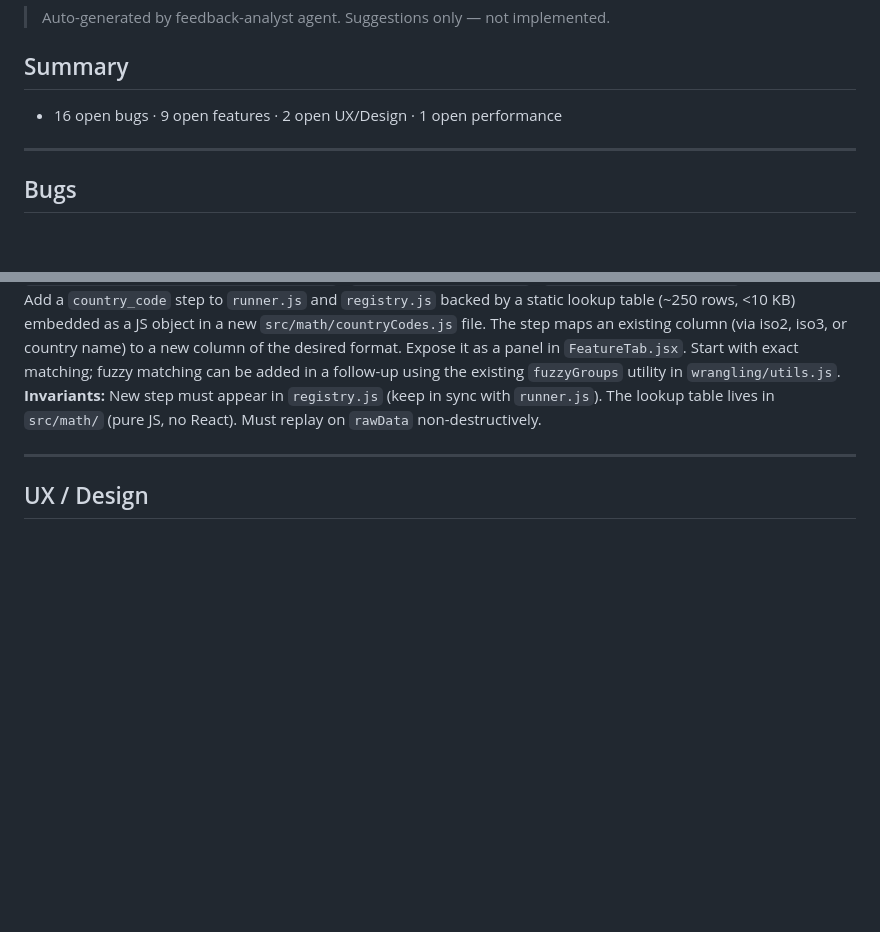
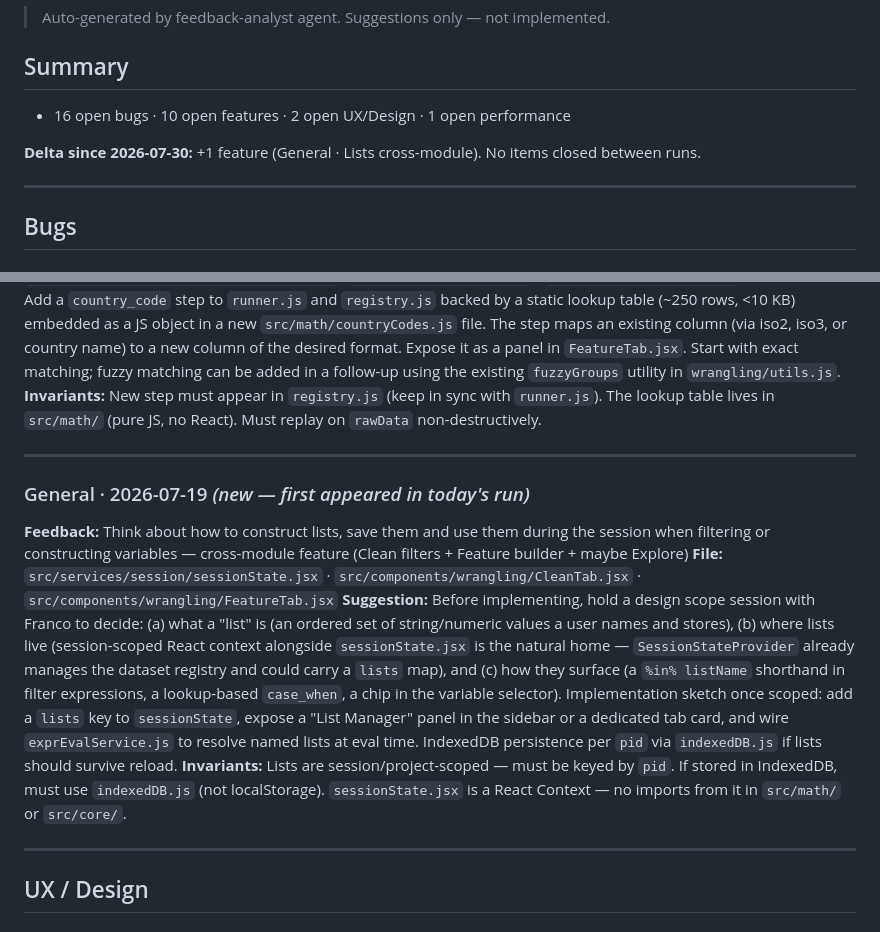
Before and after one commit to 1francom/econsolver, a Markdown page: FeedbackAnalysisReport.md, 2 parts joined by grey strips. Drawn GitHub-style; blank space fills up the shorter version.

Commit message:
chore(feedback): analysis report 2026-07-31

```diff
--- a/FeedbackAnalysisReport.md
+++ b/FeedbackAnalysisReport.md
@@ -3,7 +3,9 @@
 > Auto-generated by feedback-analyst agent. Suggestions only — not implemented.
 
 ## Summary
-- 16 open bugs · 9 open features · 2 open UX/Design · 1 open performance
+- 16 open bugs · 10 open features · 2 open UX/Design · 1 open performance
+
+**Delta since 2026-07-30:** +1 feature (General · Lists cross-module). No items closed between runs.
 
 ---
 
@@ -211,6 +213,14 @@
 
 ---
 
+### General · 2026-07-19 *(new — first appeared in today's run)*
+**Feedback:** Think about how to construct lists, save them and use them during the session when filtering or constructing variables — cross-module feature (Clean filters + Feature builder + maybe Explore)
+**File:** `src/services/session/sessionState.jsx` · `src/components/wrangling/CleanTab.jsx` · `src/components/wrangling/FeatureTab.jsx`
+**Suggestion:** Before implementing, hold a design scope session with Franco to decide: (a) what a "list" is (an ordered set of string/numeric values a user names and stores), (b) where lists live (session-scoped React context alongside `sessionState.jsx` is the natural home — `SessionStateProvider` already manages the dataset registry and could carry a `lists` map), and (c) how they surface (a `%in% listName` shorthand in filter expressions, a lookup-based `case_when`, a chip in the variable selector). Implementation sketch once scoped: add a `lists` key to `sessionState`, expose a "List Manager" panel in the sidebar or a dedicated tab card, and wire `exprEvalService.js` to resolve named lists at eval time. IndexedDB persistence per `pid` via `indexedDB.js` if lists should survive reload.
+**Invariants:** Lists are session/project-scoped — must be keyed by `pid`. If stored in IndexedDB, must use `indexedDB.js` (not localStorage). `sessionState.jsx` is a React Context — no imports from it in `src/math/` or `src/core/`.
+
+---
+
 ## UX / Design
 
 ### General · 2026-07-17
```
Also changed, not shown: other parts of FeedbackAnalysisReport.md (+1 -1 lines).
